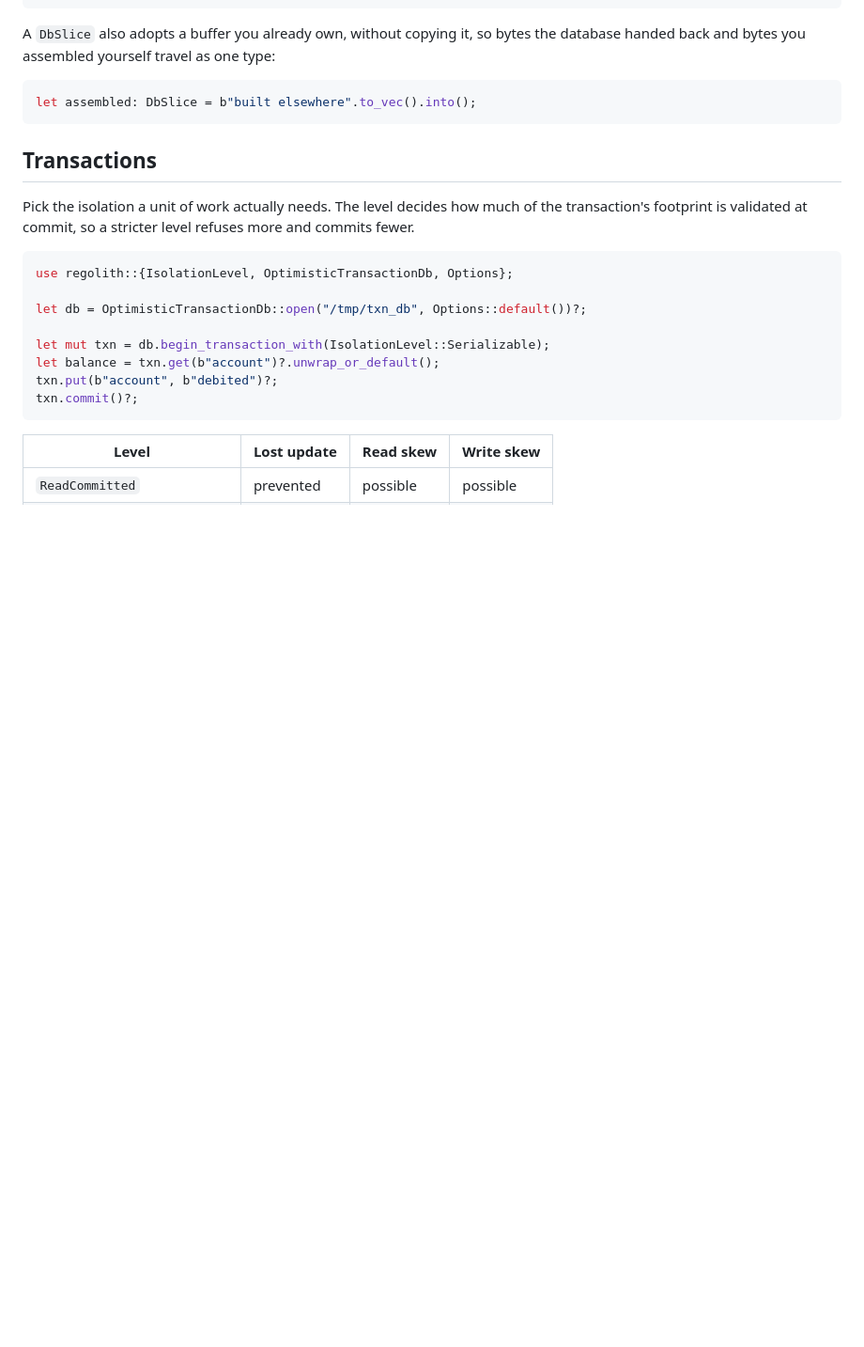
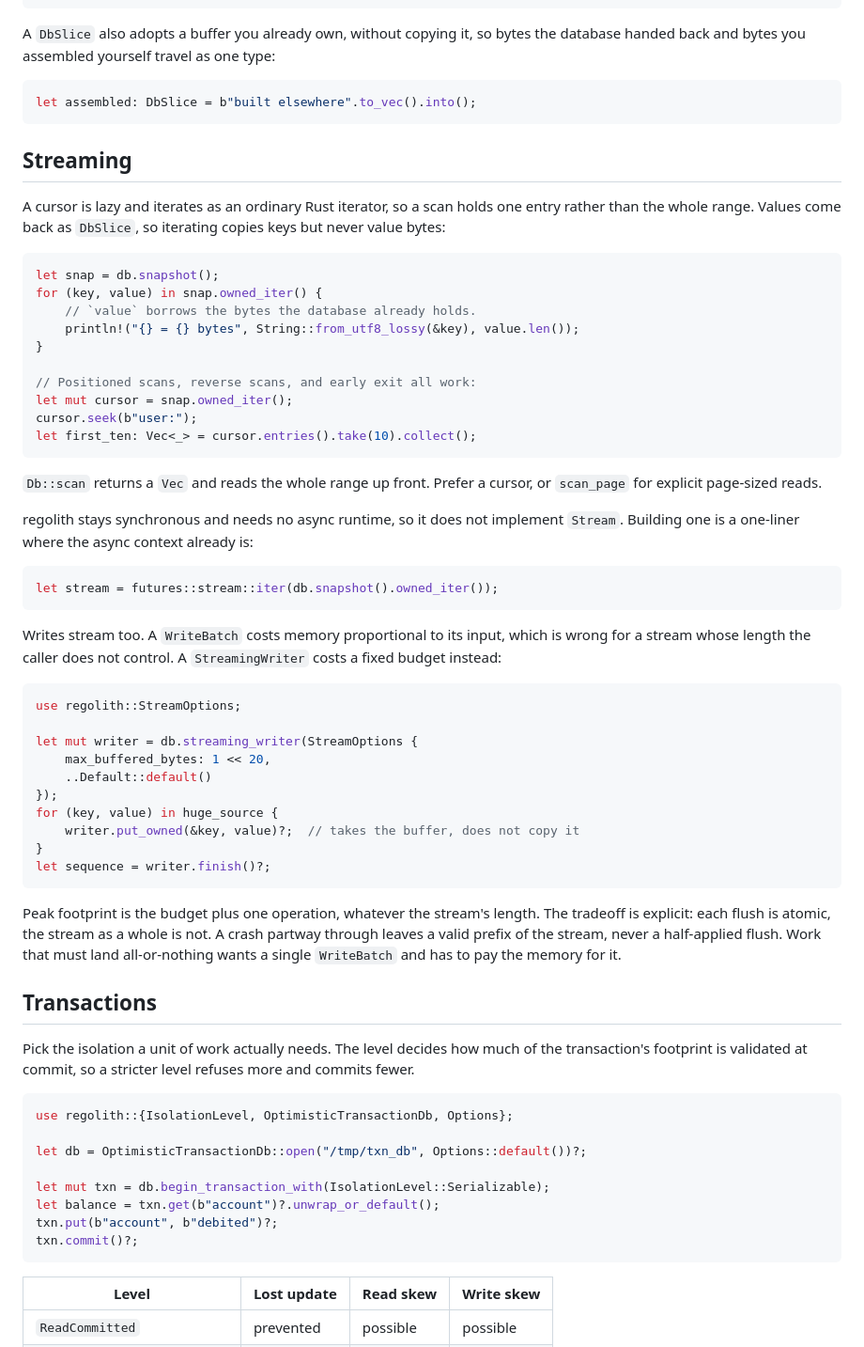
Before and after one commit to sourcenetwork/lark, a Markdown page: README.md, the part around the change. Shown at 94% size. Rendered like a GitHub page; blank space fills up the shorter version.

Commit message:
docs(readme): document the streaming read and write surfaces

````diff
--- a/README.md
+++ b/README.md
@@ -71,6 +71,58 @@ database handed back and bytes you assembled yourself travel as one type:
 ```rust
 let assembled: DbSlice = b"built elsewhere".to_vec().into();
 ```
+
+## Streaming
+
+A cursor is lazy and iterates as an ordinary Rust iterator, so a scan holds one
+entry rather than the whole range. Values come back as `DbSlice`, so iterating
+copies keys but never value bytes:
+
+```rust
+let snap = db.snapshot();
+for (key, value) in snap.owned_iter() {
+    // `value` borrows the bytes the database already holds.
+    println!("{} = {} bytes", String::from_utf8_lossy(&key), value.len());
+}
+
+// Positioned scans, reverse scans, and early exit all work:
+let mut cursor = snap.owned_iter();
+cursor.seek(b"user:");
+let first_ten: Vec<_> = cursor.entries().take(10).collect();
+```
+
+`Db::scan` returns a `Vec` and reads the whole range up front. Prefer a cursor,
+or `scan_page` for explicit page-sized reads.
+
+regolith stays synchronous and needs no async runtime, so it does not implement
+`Stream`. Building one is a one-liner where the async context already is:
+
+```rust
+let stream = futures::stream::iter(db.snapshot().owned_iter());
+```
+
+Writes stream too. A `WriteBatch` costs memory proportional to its input, which
+is wrong for a stream whose length the caller does not control. A
+`StreamingWriter` costs a fixed budget instead:
+
+```rust
+use regolith::StreamOptions;
+
+let mut writer = db.streaming_writer(StreamOptions {
+    max_buffered_bytes: 1 << 20,
+    ..Default::default()
+});
+for (key, value) in huge_source {
+    writer.put_owned(&key, value)?;  // takes the buffer, does not copy it
+}
+let sequence = writer.finish()?;
+```
+
+Peak footprint is the budget plus one operation, whatever the stream's length.
+The tradeoff is explicit: each flush is atomic, the stream as a whole is not.
+A crash partway through leaves a valid prefix of the stream, never a
+half-applied flush. Work that must land all-or-nothing wants a single
+`WriteBatch` and has to pay the memory for it.
 
 ## Transactions
 
````
